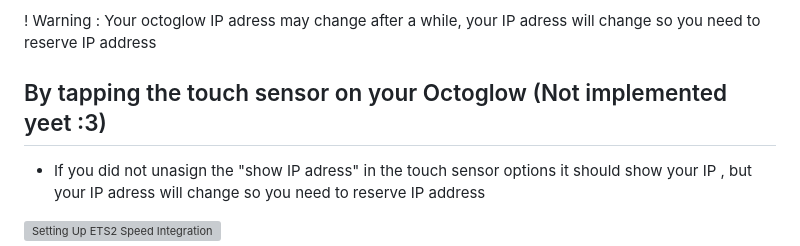
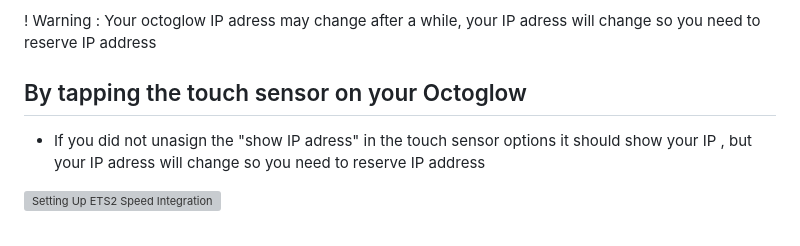
Before and after one commit to Adium1000/Octoglow, a Markdown page: readme.md, the part around one of its changes. GitHub-like rendering; grey boxes are pictures that could not be loaded.

Commit message:
added on touch show ip adress + Bug fixes + readme corrections

```diff
--- a/readme.md
+++ b/readme.md
@@ -224,7 +224,7 @@ First, you will need to get you Octoglow's IP adress and insert it in the `IP Ad
 
 ! Warning : Your octoglow IP adress may change after a while, your IP adress will change so you need to reserve IP address
 
-## By tapping the touch sensor on your Octoglow (Not implemented yeet :3)
+## By tapping the touch sensor on your Octoglow
 
 - If you did not unasign the "show IP adress" in the touch sensor options it should show your IP , but your IP adress will change so you need to reserve IP address
 
```
Also changed, not shown: other parts of readme.md (+10 -0 lines), .github/roadmap.md (+26 -4 lines), .github/todolist.md (added, +46 -0 lines), .github/roadmaps/Fix (1).jpeg (added), .github/roadmaps/Fix (2).jpeg (added), .github/roadmaps/roadmap3.png (added), 5 other files.
